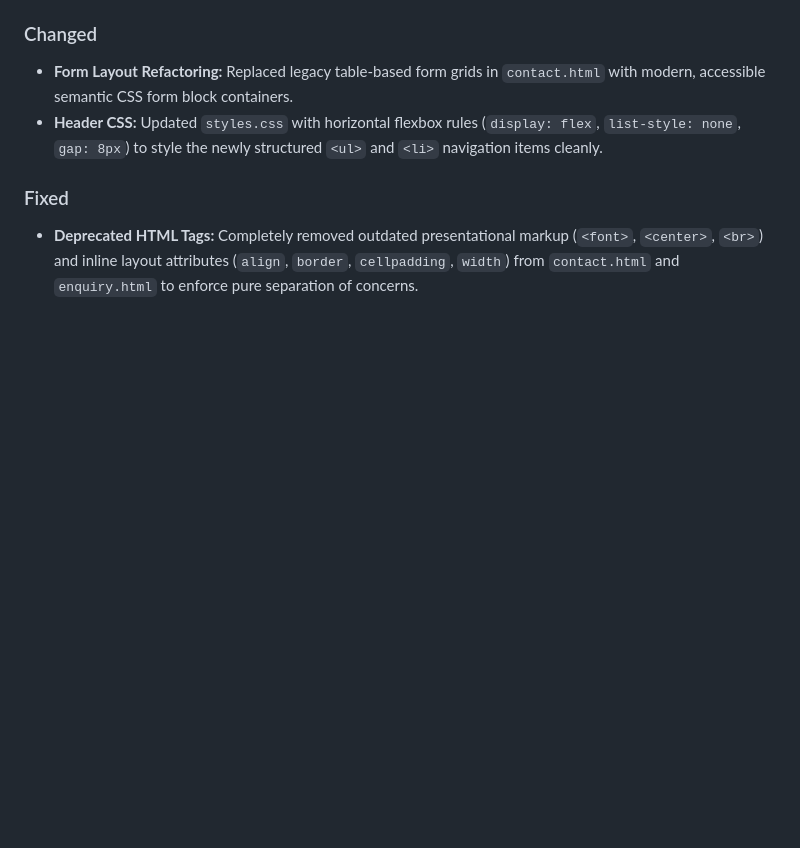
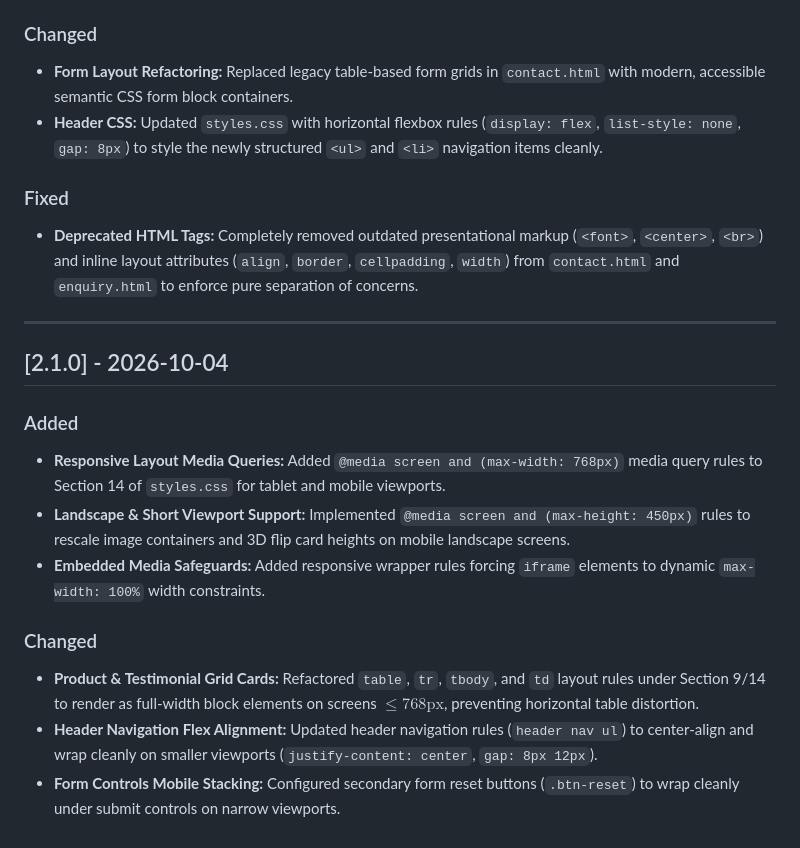
Before and after one commit to ST10514423/WEBE10, a Markdown page: Changelog/changelog.md, the part around the change. Drawn GitHub-style; blank space fills up the shorter version.

```diff
--- a/Changelog/changelog.md
+++ b/Changelog/changelog.md
@@ -72,3 +72,17 @@ All notable changes to the Fairway Finds web application project are documented
 
 ### Fixed
 - **Deprecated HTML Tags:** Completely removed outdated presentational markup (`<font>`, `<center>`, `<br>`) and inline layout attributes (`align`, `border`, `cellpadding`, `width`) from `contact.html` and `enquiry.html` to enforce pure separation of concerns.
+
+---
+
+## [2.1.0] - 2026-10-04
+
+### Added
+- **Responsive Layout Media Queries:** Added `@media screen and (max-width: 768px)` media query rules to Section 14 of `styles.css` for tablet and mobile viewports.
+- **Landscape & Short Viewport Support:** Implemented `@media screen and (max-height: 450px)` rules to rescale image containers and 3D flip card heights on mobile landscape screens.
+- **Embedded Media Safeguards:** Added responsive wrapper rules forcing `iframe` elements to dynamic `max-width: 100%` width constraints.
+
+### Changed
+- **Product & Testimonial Grid Cards:** Refactored `table`, `tr`, `tbody`, and `td` layout rules under Section 9/14 to render as full-width block elements on screens $\le 768\text{px}$, preventing horizontal table distortion.
+- **Header Navigation Flex Alignment:** Updated header navigation rules (`header nav ul`) to center-align and wrap cleanly on smaller viewports (`justify-content: center`, `gap: 8px 12px`).
+- **Form Controls Mobile Stacking:** Configured secondary form reset buttons (`.btn-reset`) to wrap cleanly under submit controls on narrow viewports.
```
